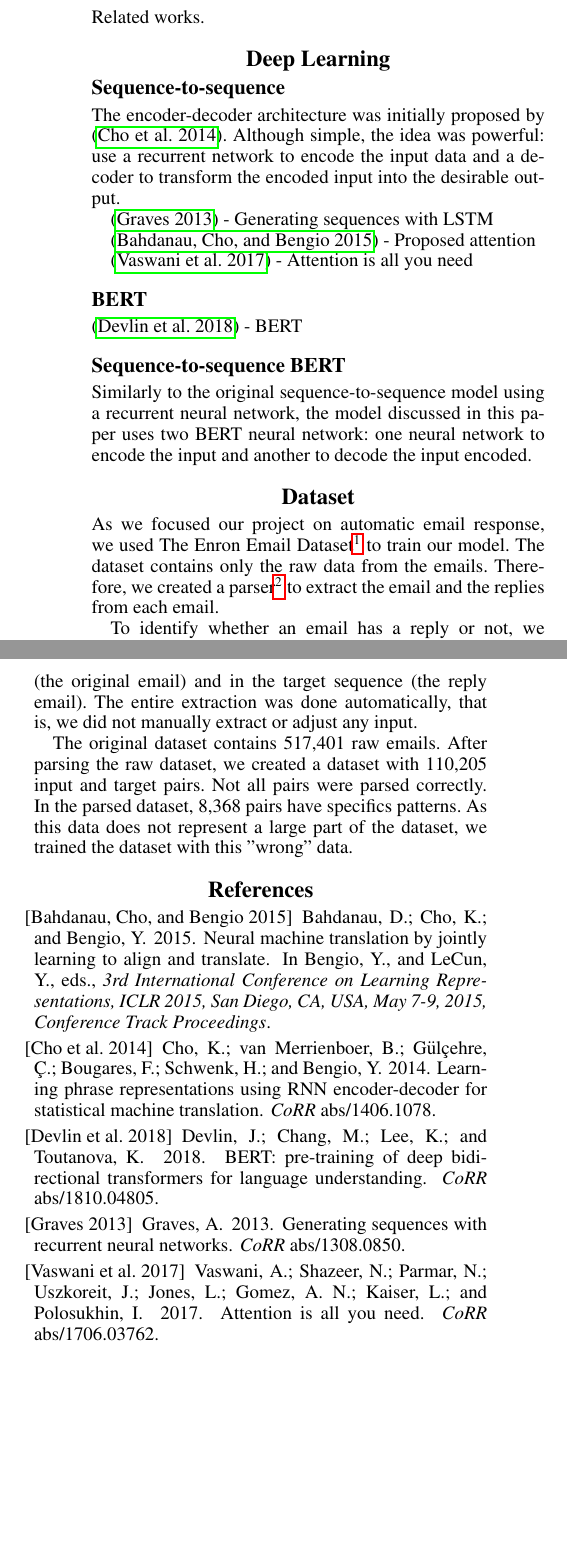
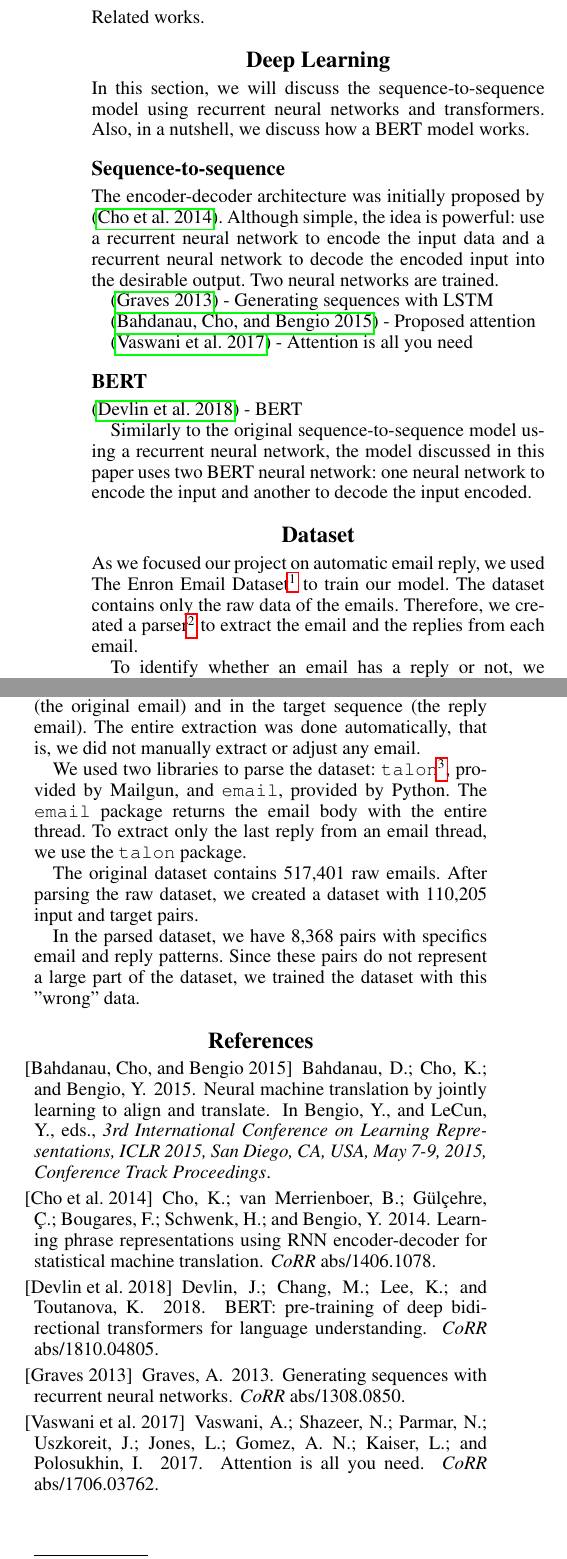
Before and after one commit to claudioscheer/question-answering-bert, a LaTeX paper (paper/paper.tex): two parts of the columns of the page, joined at a grey line, cut so that both start at the same text, the shorter picture padded with empty space. Compiled offline with pdfLaTeX.

Commit message:
Update paper

```diff
--- a/paper/paper.tex
+++ b/paper/paper.tex
@@ -10,7 +10,7 @@
 \setlength{\pdfpageheight}{11in}
 \pdfinfo{
     /Title (Sequence-to-sequence Architecture Using BERT)
-    /Author (Claudio Scheer, Fernando Possebon)
+    /Author (Claudio Scheer, José Fernando Possebon)
 }
 \setcounter{secnumdepth}{0}
 \begin{document}
@@ -41,9 +41,11 @@ Related works.
 
 \section{Deep Learning}
 
+In this section, we will discuss the sequence-to-sequence model using recurrent neural networks and transformers. Also, in a nutshell, we discuss how a BERT model works.
+
 \subsection{Sequence-to-sequence}
 
-The encoder-decoder architecture was initially proposed by \cite{DBLP:journals/corr/ChoMGBSB14}. Although simple, the idea was powerful: use a recurrent network to encode the input data and a decoder to transform the encoded input into the desirable output.
+The encoder-decoder architecture was initially proposed by \cite{DBLP:journals/corr/ChoMGBSB14}. Although simple, the idea is powerful: use a recurrent neural network to encode the input data and a recurrent neural network to decode the encoded input into the desirable output. Two neural networks are trained.
 
 \cite{DBLP:journals/corr/Graves13} - Generating sequences with LSTM
 
@@ -56,19 +58,20 @@ The encoder-decoder architecture was initially proposed by \cite{DBLP:journals/c
 
 \cite{DBLP:journals/corr/abs-1810-04805} - BERT
 
-
-\subsection{Sequence-to-sequence BERT}
-
 Similarly to the original sequence-to-sequence model using a recurrent neural network, the model discussed in this paper uses two BERT neural network: one neural network to encode the input and another to decode the input encoded.
 
 
 \section{Dataset}
 
-As we focused our project on automatic email response, we used The Enron Email Dataset\footnote{\href{https://www.kaggle.com/wcukierski/enron-email-dataset}{https://www.kaggle.com/wcukierski/enron-email-dataset}} to train our model. The dataset contains only the raw data from the emails. Therefore, we created a parser\footnote{\href{https://www.kaggle.com/claudioscheer/extract-reply-emails}{https://www.kaggle.com/claudioscheer/extract-reply-emails}} to extract the email and the replies from each email.
+As we focused our project on automatic email reply, we used The Enron Email Dataset\footnote{\href{https://www.kaggle.com/wcukierski/enron-email-dataset}{https://www.kaggle.com/wcukierski/enron-email-dataset}} to train our model. The dataset contains only the raw data of the emails. Therefore, we created a parser\footnote{\href{https://www.kaggle.com/claudioscheer/extract-reply-emails}{https://www.kaggle.com/claudioscheer/extract-reply-emails}} to extract the email and the replies from each email.
 
-To identify whether an email has a reply or not, we look for emails that contain the string \texttt{-----Original Message-----}. After filtering only emails with non-empty replies, we parse those emails in an input sequence (the original email) and in the target sequence (the reply email). The entire extraction was done automatically, that is, we did not manually extract or adjust any input.
+To identify whether an email has a reply or not, we look for emails that contain the string \texttt{-----Original Message-----}. After filtering only emails with non-empty replies, we parse those emails in an input sequence (the original email) and in the target sequence (the reply email). The entire extraction was done automatically, that is, we did not manually extract or adjust any email.
 
-The original dataset contains 517,401 raw emails. After parsing the raw dataset, we created a dataset with 110,205 input and target pairs. Not all pairs were parsed correctly. In the parsed dataset, 8,368 pairs have specifics patterns. As this data does not represent a large part of the dataset, we trained the dataset with this "wrong" data.
+We used two libraries to parse the dataset: \texttt{talon}\footnote{\href{https://github.com/mailgun/talon}{https://github.com/mailgun/talon}}, provided by Mailgun, and \texttt{email}, provided by Python. The \texttt{email} package returns the email body with the entire thread. To extract only the last reply from an email thread, we use the \texttt{talon} package.
+
+The original dataset contains 517,401 raw emails. After parsing the raw dataset, we created a dataset with 110,205 input and target pairs.
+
+In the parsed dataset, we have 8,368 pairs with specifics email and reply patterns. Since these pairs do not represent a large part of the dataset, we trained the dataset with this "wrong" data.
 
 
 \bibliographystyle{aaai}
```
Also changed, not shown: paper/paper.pdf, paper/paper.tex (4 more changed lines).
